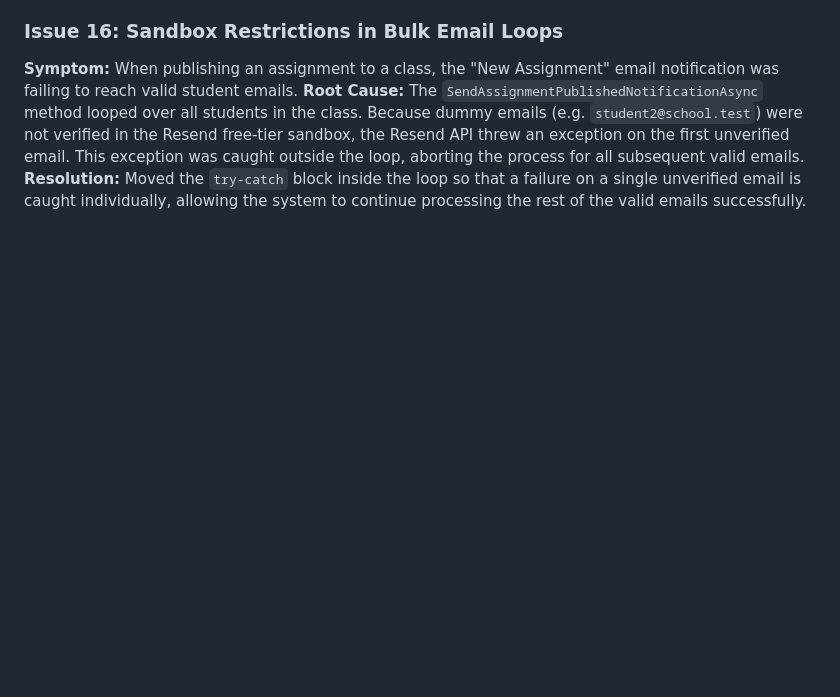
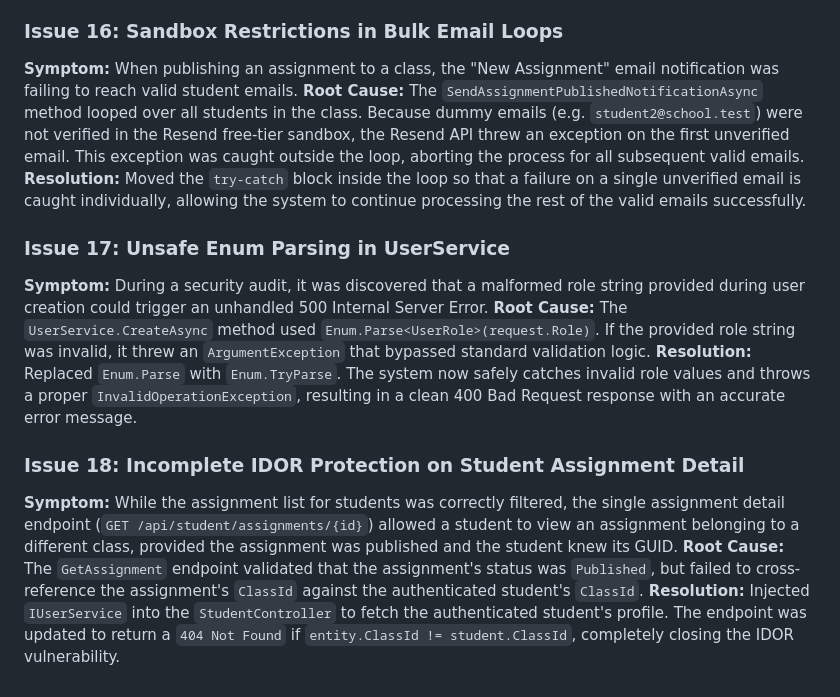
Before and after one commit to rubayetkabirzisan/EduSync-Portal, a Markdown page: QA_Strategy.md, the part around the change. Drawn GitHub-style; blank space fills up the shorter version.

```diff
--- a/QA_Strategy.md
+++ b/QA_Strategy.md
@@ -110,3 +110,13 @@ During both manual and automated QA passes, several significant edge cases and e
 **Symptom:** When publishing an assignment to a class, the "New Assignment" email notification was failing to reach valid student emails.
 **Root Cause:** The `SendAssignmentPublishedNotificationAsync` method looped over all students in the class. Because dummy emails (e.g. `student2@school.test`) were not verified in the Resend free-tier sandbox, the Resend API threw an exception on the first unverified email. This exception was caught outside the loop, aborting the process for all subsequent valid emails.
 **Resolution:** Moved the `try-catch` block inside the loop so that a failure on a single unverified email is caught individually, allowing the system to continue processing the rest of the valid emails successfully.
+
+### Issue 17: Unsafe Enum Parsing in UserService
+**Symptom:** During a security audit, it was discovered that a malformed role string provided during user creation could trigger an unhandled 500 Internal Server Error.
+**Root Cause:** The `UserService.CreateAsync` method used `Enum.Parse<UserRole>(request.Role)`. If the provided role string was invalid, it threw an `ArgumentException` that bypassed standard validation logic.
+**Resolution:** Replaced `Enum.Parse` with `Enum.TryParse`. The system now safely catches invalid role values and throws a proper `InvalidOperationException`, resulting in a clean 400 Bad Request response with an accurate error message.
+
+### Issue 18: Incomplete IDOR Protection on Student Assignment Detail
+**Symptom:** While the assignment list for students was correctly filtered, the single assignment detail endpoint (`GET /api/student/assignments/{id}`) allowed a student to view an assignment belonging to a different class, provided the assignment was published and the student knew its GUID.
+**Root Cause:** The `GetAssignment` endpoint validated that the assignment's status was `Published`, but failed to cross-reference the assignment's `ClassId` against the authenticated student's `ClassId`.
+**Resolution:** Injected `IUserService` into the `StudentController` to fetch the authenticated student's profile. The endpoint was updated to return a `404 Not Found` if `entity.ClassId != student.ClassId`, completely closing the IDOR vulnerability.
```
Also changed, not shown: README.md (+1 -1 lines).
